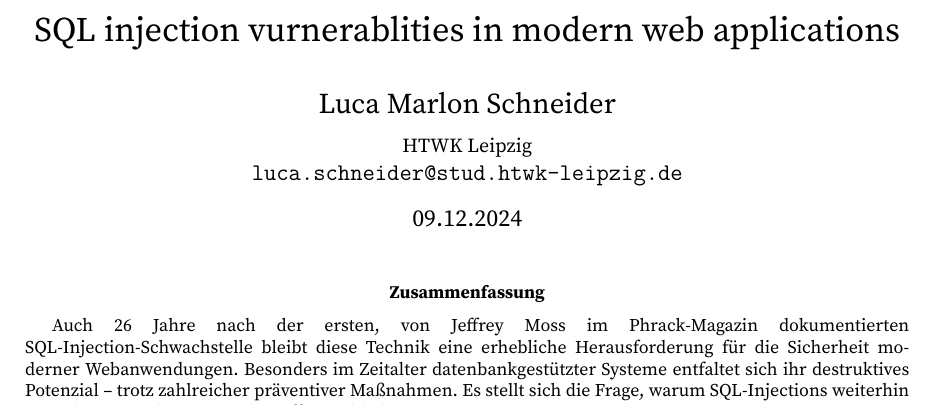
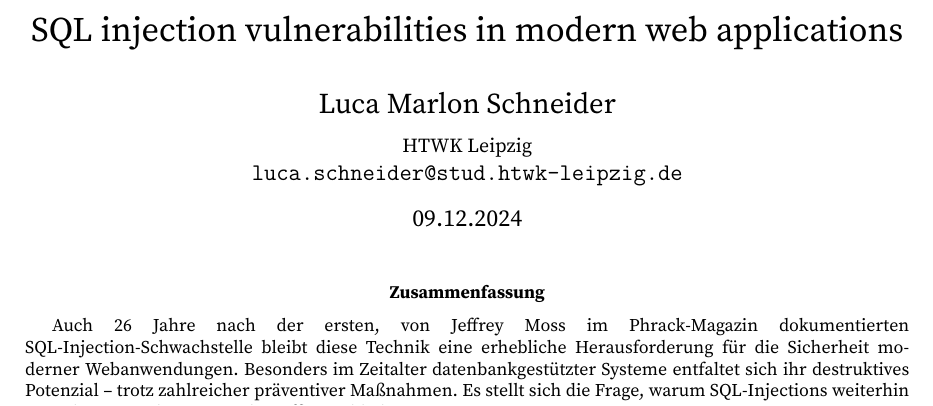
Before and after one commit to lucerEUW/wiko, a LaTeX paper (sql-injection-paper/sql-injection-vulnerabilities-in-modern-web-applications.tex): part of page 1 of 2, cut so that both start at the same text. Compiled offline with XeLaTeX.

Commit message:
Update and rename sql-injection (1).tex to sql-injection-vulnerabilities-in-modern-web-applications.tex

```diff
--- a/sql-injection-paper/sql-injection (1).tex
+++ b/sql-injection-paper/sql-injection-vulnerabilities-in-modern-web-applications.tex
@@ -32,7 +32,7 @@
 
 
 
-\title{SQL~injection vurnerablities in modern web applications}
+\title{SQL~injection vulnerabilities in modern web applications}
 \author{
 	\Large Luca Marlon Schneider \\[2mm]
 	\normalsize HTWK Leipzig \\
```
